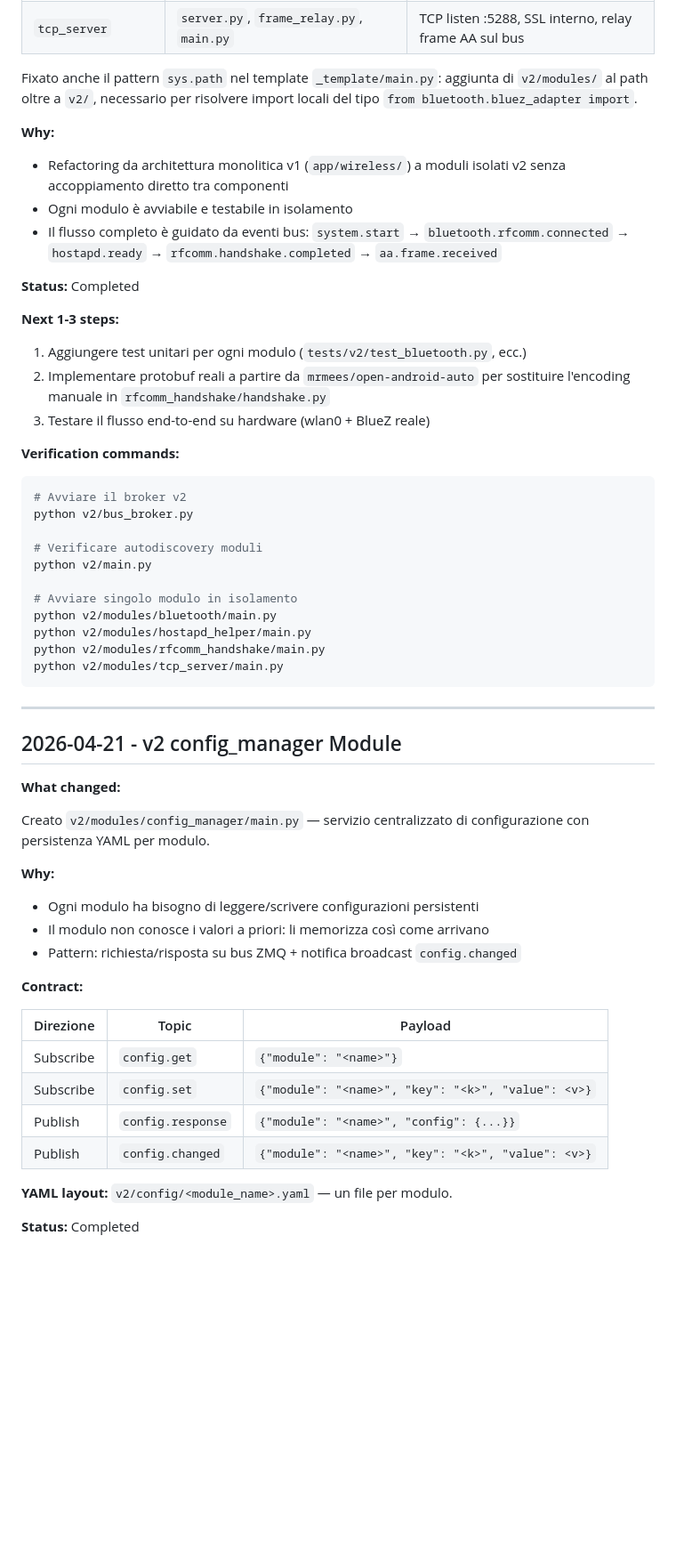
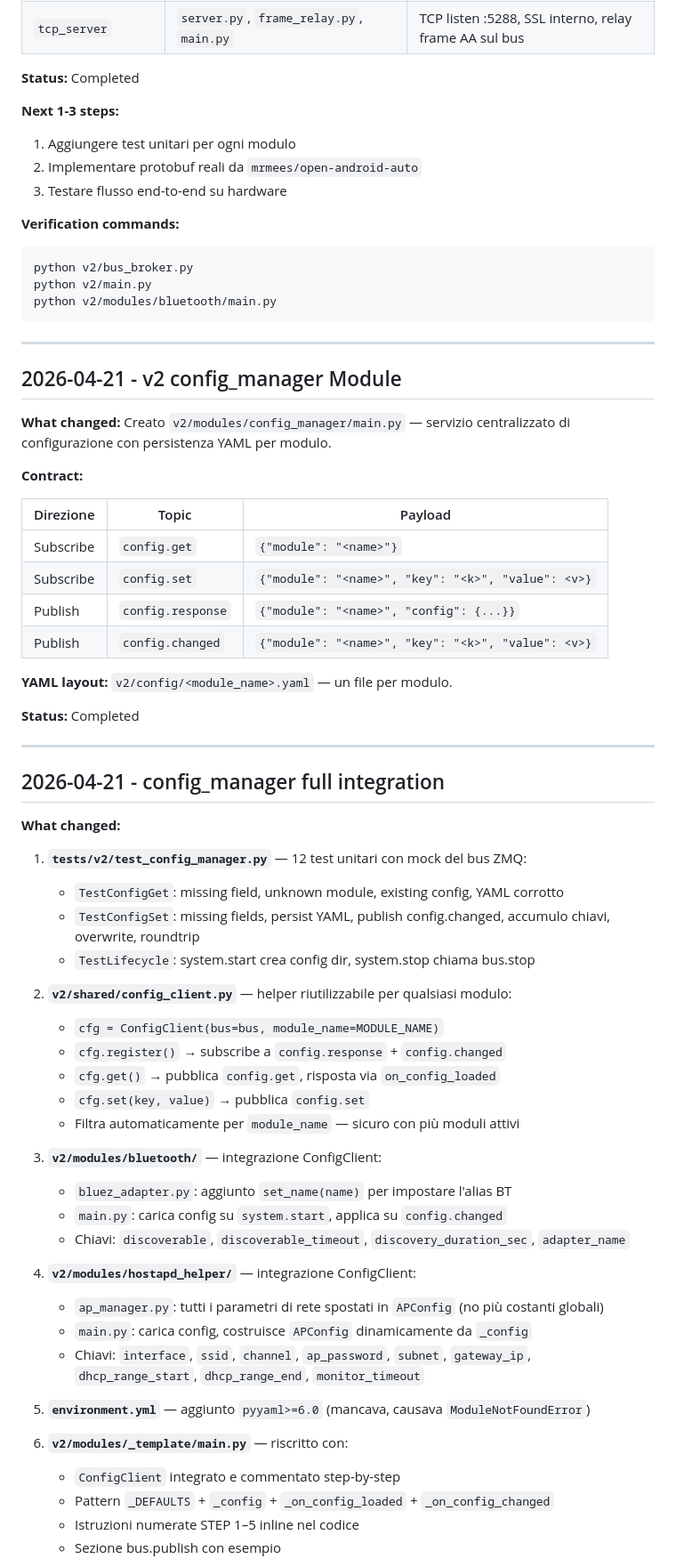
Before and after one commit to nemocrk/NemoHeadUnit-Wireless, a Markdown page: docs/session_handoff.md, the part around one of its changes. Shown at 89% size. GitHub-like rendering; blank space fills up the shorter version.

Commit message:
docs: add session handoff for config integration, bugfix pyyaml, template update

````diff
--- a/docs/session_handoff.md
+++ b/docs/session_handoff.md
@@ -52,40 +47,18 @@ Creati 4 moduli standalone sotto `v2/modules/` seguendo l'architettura v2
 | `rfcomm_handshake` | `packet.py`, `handshake.py`, `main.py` | 5-stage AA wireless handshake, encode/decode pacchetti |
 | `tcp_server` | `server.py`, `frame_relay.py`, `main.py` | TCP listen :5288, SSL interno, relay frame AA sul bus |
 
-Fixato anche il pattern `sys.path` nel template `_template/main.py`:
-aggiunta di `v2/modules/` al path oltre a `v2/`, necessario per
-risolvere import locali del tipo `from bluetooth.bluez_adapter import`.
-
-**Why:**
-- Refactoring da architettura monolitica v1 (`app/wireless/`) a moduli
-  isolati v2 senza accoppiamento diretto tra componenti
-- Ogni modulo è avviabile e testabile in isolamento
-- Il flusso completo è guidato da eventi bus:
-  `system.start` → `bluetooth.rfcomm.connected` → `hostapd.ready`
-  → `rfcomm.handshake.completed` → `aa.frame.received`
-
-**Status:**
-Completed
+**Status:** Completed
 
 **Next 1-3 steps:**
-1. Aggiungere test unitari per ogni modulo (`tests/v2/test_bluetooth.py`, ecc.)
-2. Implementare protobuf reali a partire da `mrmees/open-android-auto`
-   per sostituire l'encoding manuale in `rfcomm_handshake/handshake.py`
-3. Testare il flusso end-to-end su hardware (wlan0 + BlueZ reale)
+1. Aggiungere test unitari per ogni modulo
+2. Implementare protobuf reali da `mrmees/open-android-auto`
+3. Testare flusso end-to-end su hardware
 
 **Verification commands:**
 ```bash
-# Avviare il broker v2
 python v2/bus_broker.py
-
-# Verificare autodiscovery moduli
 python v2/main.py
-
-# Avviare singolo modulo in isolamento
 python v2/modules/bluetooth/main.py
-python v2/modules/hostapd_helper/main.py
-python v2/modules/rfcomm_handshake/main.py
-python v2/modules/tcp_server/main.py
 ```
 
 ---
@@ -93,14 +66,8 @@ python v2/modules/tcp_server/main.py
 ## 2026-04-21 - v2 config_manager Module
 
 **What changed:**
-
 Creato `v2/modules/config_manager/main.py` — servizio centralizzato di configurazione
 con persistenza YAML per modulo.
-
-**Why:**
-- Ogni modulo ha bisogno di leggere/scrivere configurazioni persistenti
-- Il modulo non conosce i valori a priori: li memorizza così come arrivano
-- Pattern: richiesta/risposta su bus ZMQ + notifica broadcast `config.changed`
 
 **Contract:**
 
@@ -113,5 +80,41 @@ con persistenza YAML per modulo.
 
 **YAML layout:** `v2/config/<module_name>.yaml` — un file per modulo.
 
-**Status:**
-Completed
+**Status:** Completed
+
+---
+
+## 2026-04-21 - config_manager full integration
+
+**What changed:**
+
+1. **`tests/v2/test_config_manager.py`** — 12 test unitari con mock del bus ZMQ:
+   - `TestConfigGet`: missing field, unknown module, existing config, YAML corrotto
+   - `TestConfigSet`: missing fields, persist YAML, publish config.changed, accumulo chiavi, overwrite, roundtrip
+   - `TestLifecycle`: system.start crea config dir, system.stop chiama bus.stop
+
+2. **`v2/shared/config_client.py`** — helper riutilizzabile per qualsiasi modulo:
+   - `cfg = ConfigClient(bus=bus, module_name=MODULE_NAME)`
+   - `cfg.register()` → subscribe a `config.response` + `config.changed`
+   - `cfg.get()` → pubblica `config.get`, risposta via `on_config_loaded`
+   - `cfg.set(key, value)` → pubblica `config.set`
+   - Filtra automaticamente per `module_name` — sicuro con più moduli attivi
+
+3. **`v2/modules/bluetooth/`** — integrazione ConfigClient:
+   - `bluez_adapter.py`: aggiunto `set_name(name)` per impostare l'alias BT
+   - `main.py`: carica config su `system.start`, applica su `config.changed`
+   - Chiavi: `discoverable`, `discoverable_timeout`, `discovery_duration_sec`, `adapter_name`
+
+4. **`v2/modules/hostapd_helper/`** — integrazione ConfigClient:
+   - `ap_manager.py`: tutti i parametri di rete spostati in `APConfig` (no più costanti globali)
+   - `main.py`: carica config, costruisce `APConfig` dinamicamente da `_config`
+   - Chiavi: `interface`, `ssid`, `channel`, `ap_password`, `subnet`, `gateway_ip`, `dhcp_range_start`, `dhcp_range_end`, `monitor_timeout`
+
+5. **`environment.yml`** — aggiunto `pyyaml>=6.0` (mancava, causava `ModuleNotFoundError`)
+
+6. **`v2/modules/_template/main.py`** — riscritto con:
+   - `ConfigClient` integrato e commentato step-by-step
+   - Pattern `_DEFAULTS` + `_config` + `_on_config_loaded` + `_on_config_changed`
+   - Istruzioni numerate STEP 1–5 inline nel codice
+   - Sezione bus.publish con esempio
+
````
Also changed, not shown: other parts of docs/session_handoff.md (+17 -16 lines).
